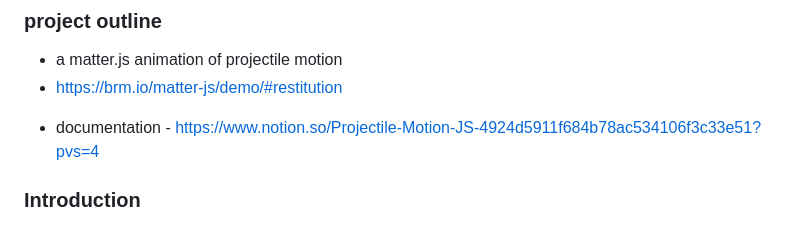
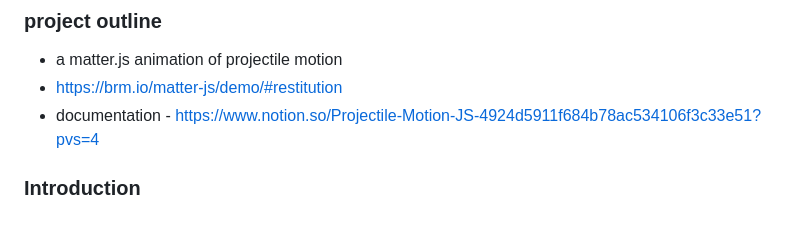
Before and after one commit to pewebdevelopment/Zen-Matter-JS, a Markdown page: README.md, the part around the change. Drawn GitHub-style.

```diff
--- a/README.md
+++ b/README.md
@@ -6,8 +6,8 @@
 
 - a matter.js animation of projectile motion
 - [https://brm.io/matter-js/demo/#restitution](https://brm.io/matter-js/demo/#restitution)
+- documentation - [https://www.notion.so/Projectile-Motion-JS-4924d5911f684b78ac534106f3c33e51?pvs=4](https://www.notion.so/Projectile-Motion-JS-4924d5911f684b78ac534106f3c33e51)
 <!-- - GitHub link - https://github.com/veeral-agarwal/ProjectileMotion -->
-- documentation - [https://www.notion.so/Projectile-Motion-JS-4924d5911f684b78ac534106f3c33e51?pvs=4](https://www.notion.so/Projectile-Motion-JS-4924d5911f684b78ac534106f3c33e51)
 
 <!-- ### Timeline/Time-breakdown
 
```
